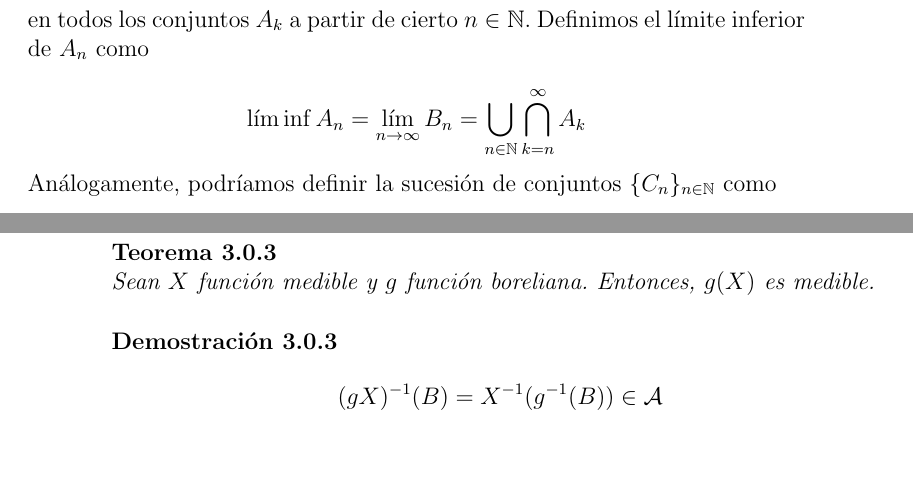
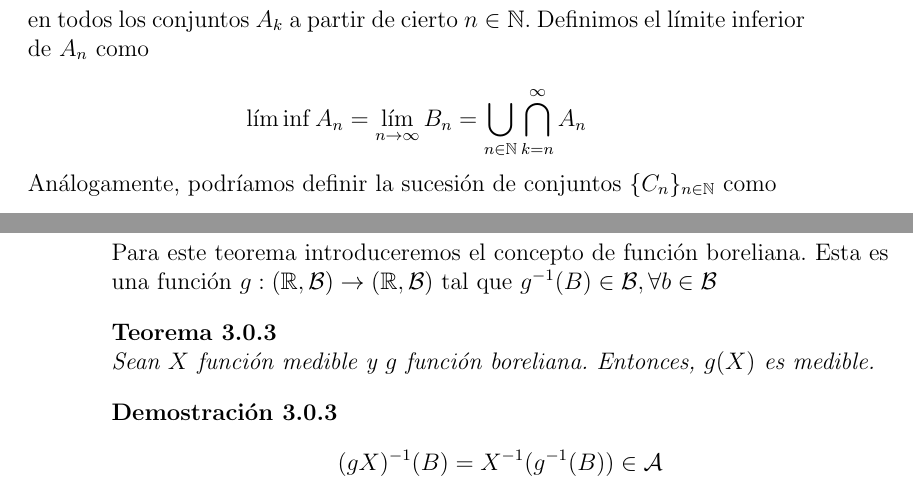
Before and after one commit to santidediego/Probabilidad-I-DGIIM, a LaTeX book (apuntes.tex): two parts of pages 11 and 26 of 55, joined at a grey line, cut so that both start at the same text, the shorter picture padded with empty space. Compiled offline with pdfLaTeX.

Commit message:
añadida definicion de función boreliana

```diff
--- a/apuntes.tex
+++ b/apuntes.tex
@@ -85,7 +85,7 @@ $$ B_n = \bigcap_{k=n}^{\infty} A_k $$
 
 y este conjunto contiene aquellos elementos que están en \textbf{todos} los $A_k$ para $k \geq n$. Es fácil probar que la sucesión $\{B_n\}_{n\in\mathbb{N}}$ es una sucesión creciente de conjuntos, y por tanto se puede obtener el límite $\lim_{n\to\infty} B_n$. Informalmente, ese límite es un conjunto que contiene a todos los elementos de $A_n$ que están en todos los conjuntos $A_k$ a partir de cierto $n\in\mathbb{N}$. Definimos el límite inferior de $A_n$ como
 
-$$ \liminf A_n = \lim_{n\to\infty} B_n = \bigcup_{n\in\mathbb{N}} \bigcap_{k=n}^{\infty} A_k $$
+$$ \liminf A_n = \lim_{n\to\infty} B_n = \bigcup_{n\in\mathbb{N}} \bigcap_{k=n}^{\infty} A_n $$
 
 Análogamente, podríamos definir la sucesión de conjuntos $\{C_n\}_{n\in\mathbb{N}}$ como
 
@@ -440,6 +440,8 @@ $$g(X) = g(\lim X_n) = \lim g(X_n) = \lim \sum_j g(x_j)I_{A_j}$$
 
 \qed
 \end{proof}
+
+Para este teorema introduceremos el concepto de función boreliana. Esta es una función $g:(\mathbb{R},\mathcal{B})\to(\mathbb{R},\mathcal{B})$ tal que $g^{-1}(B)\in \mathcal{B}, \forall b\in\mathcal{B}$
 
 \begin{theorem}
 	\
```
Also changed, not shown: apuntes.tex (4 more changed lines).
